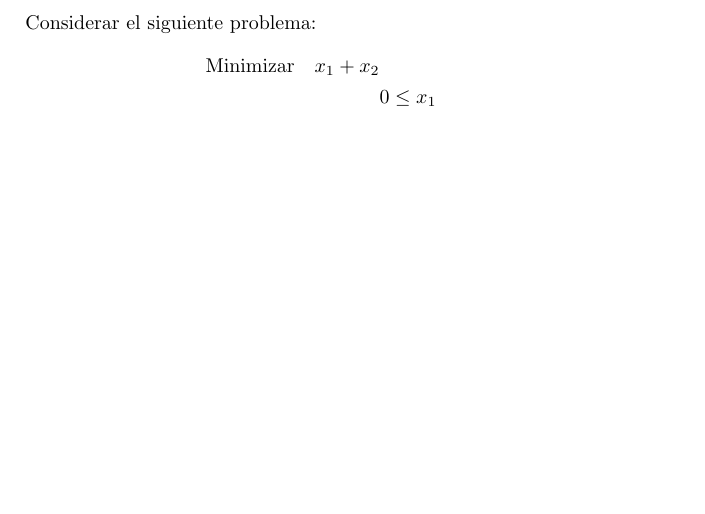
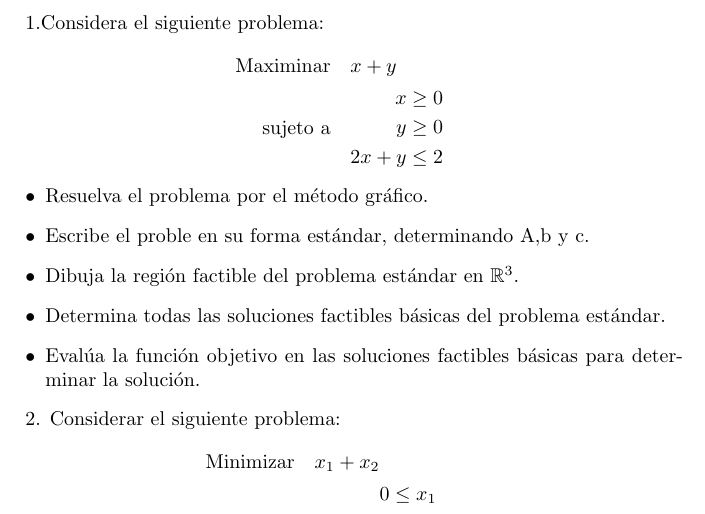
Before and after one commit to LupitaEP/Programacion_Lineal, a LaTeX document (ejercicios.tex): part of the page, cut at the place of the change, the shorter picture padded with empty space. Compiled offline with pdfLaTeX.

Commit message:
Update ejercicios.tex
Problema 1,2.

```diff
--- a/ejercicios.tex
+++ b/ejercicios.tex
@@ -1,10 +1,31 @@
 \documentclass{article}
 \usepackage{amsmath}
+\usepackage{amsfonts}
 \usepackage[utf8]{inputenc}
-\usepackage{amsfonts}
+\begin{document}
+1.Considera el siguiente problema:
 
-\begin{document}
-Considerar el siguiente problema:
+\begin{equation*}
+  \begin{aligned}
+    \text{Maximinar}\quad & x+y\\
+    \text{sujeto a}\quad &
+    \begin{aligned}
+      x & \geq 0\\
+      y & \geq 0\\
+      2x+y & \leq 2
+    \end{aligned}
+  \end{aligned}
+\end{equation*}
+  \begin{itemize}
+  \item Resuelva el problema por el método gráfico.
+  \item Escribe el proble en su forma estándar, determinando A,b y c.
+  \item Dibuja la región factible del problema estándar en $\mathbb{R}^{3}.$
+  \item Determina todas las soluciones factibles básicas del problema estándar.
+  \item Evalúa la función objetivo en las soluciones factibles básicas para determinar la solución.
+  \end{itemize}
+
+
+2. Considerar el siguiente problema:
 \begin{equation*}
   \begin{aligned}
     \text{Minimizar}\quad & x_1+x_2\\
```
